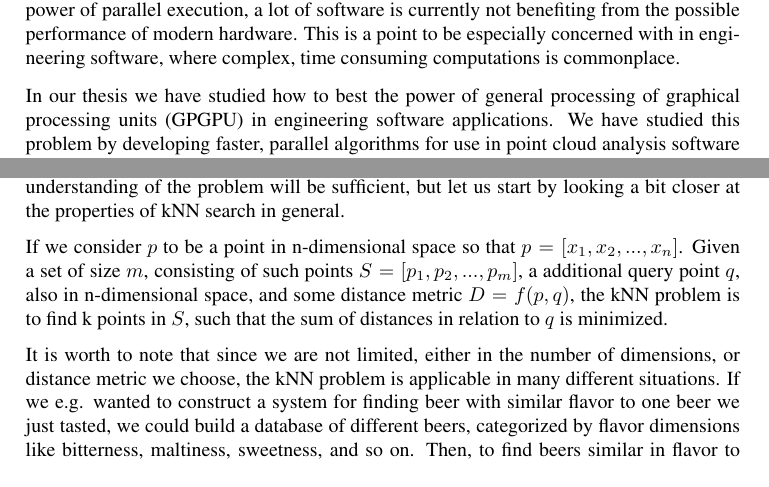
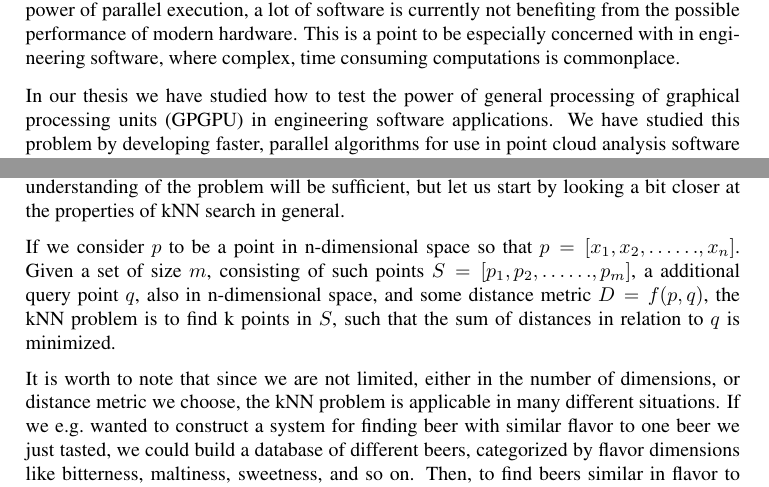
Before and after one commit to hgranlund/tsi-gpgpu, a LaTeX thesis (report/tex/main.tex, which reads report/tex/background.tex, report/tex/introduction.tex): two parts of pages 15 and 17 of 53, joined at a grey line, cut so that both start at the same text. Compiled offline with pdfLaTeX.

Commit message:
small fixes

```diff
--- a/report/tex/background.tex
+++ b/report/tex/background.tex
@@ -8,9 +8,9 @@ The purpose of this chapter is to cover some background material for the researc
 
 The k-nearest neighbors (kNN) search problem, is, in short, the problem of locating the k closest neighbors to a given query point, with k being some positive natural number. This is intuitively a quite simple problem to grasp, and for most of our purposes an intuitive understanding of the problem will be sufficient, but let us start by looking a bit closer at the properties of kNN search in general.
 
-If we consider $p$ to be a point in n-dimensional space so that $p = [x_1, x_2,..., x_n]$. Given a set of size $m$, consisting of such points $S = [p_1, p_2,..., p_m]$, a additional query point $q$, also in n-dimensional space, and some distance metric $D = f(p, q)$, the kNN problem is to find k points in $S$, such that the sum of distances in relation to $q$ is minimized.
+If we consider $p$ to be a point in n-dimensional space so that $p = [x_1, x_2,\dots{\dots}, x_n]$. Given a set of size $m$, consisting of such points $S = [p_1, p_2,\dots{\dots}, p_m]$, a additional query point $q$, also in n-dimensional space, and some distance metric $D = f(p, q)$, the kNN problem is to find k points in $S$, such that the sum of distances in relation to $q$ is minimized.
 
-It is worth to note that since we are not limited, either in the number of dimensions, or distance metric we choose, the kNN problem is applicable in many different situations. If we e.g. wanted to construct a system for finding beer with similar flavor to one beer we just tasted, we could build a database of different beers, categorized by flavor dimensions like bitterness, maltiness, sweetness, and so on. Then, to find beers similar in flavor to the one we just tasted, we would perform a kNN query on this database, using a suitable distance metric, and the beer we just tasted as our query point.
+It is worth to note that since we are not limited, either in the number of dimensions, or distance metric we choose, the kNN problem is applicable in many different situations. If we e.g.\ wanted to construct a system for finding beer with similar flavor to one beer we just tasted, we could build a database of different beers, categorized by flavor dimensions like bitterness, maltiness, sweetness, and so on. Then, to find beers similar in flavor to the one we just tasted, we would perform a kNN query on this database, using a suitable distance metric, and the beer we just tasted as our query point.
 
 The general nature of the kNN problem makes it relevant in many research and industrial settings, from 3-d object rendering, content based image retrial, statistics and biology \citep[Introduction]{Garcia2010}.
 
--- a/report/tex/introduction.tex
+++ b/report/tex/introduction.tex
@@ -7,7 +7,7 @@ Unfortunately this parallel power is not automatically utilized by traditional a
 
 Due to this need for different algorithms and specialized knowledge in order to harness the power of parallel execution, a lot of software is currently not benefiting from the possible performance of modern hardware. This is a point to be especially concerned with in engineering software, where complex, time consuming computations is commonplace.
 
-In our thesis we have studied how to best the power of general processing of graphical processing units (GPGPU) in engineering software applications. We have studied this problem by developing faster, parallel algorithms for use in point cloud analysis software supplied by TechnoSoft Inc (TSI).
+In our thesis we have studied how to test the power of general processing of graphical processing units (GPGPU) in engineering software applications. We have studied this problem by developing faster, parallel algorithms for use in point cloud analysis software supplied by TechnoSoft Inc (TSI).
 
 During the course of our work, we came to discover that some of the topics, initially envisioned to be significant for our research, was not that relevant for the work we ended up doing. At the same time, new possibilities arose that was not accounted for during drafting of the assignment text.
 
```
Also changed, not shown: report/tex/background.tex (8 more changed lines).
